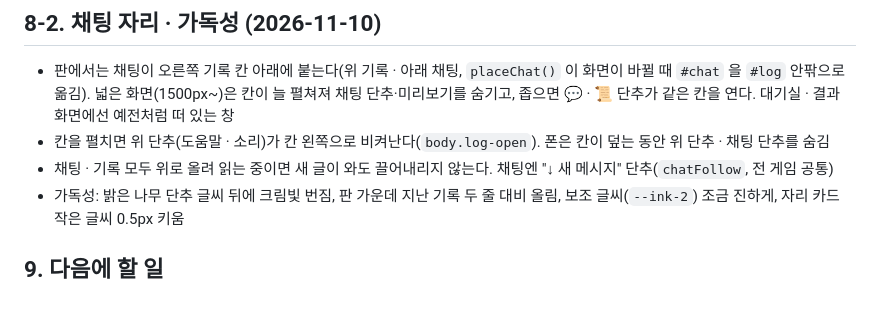
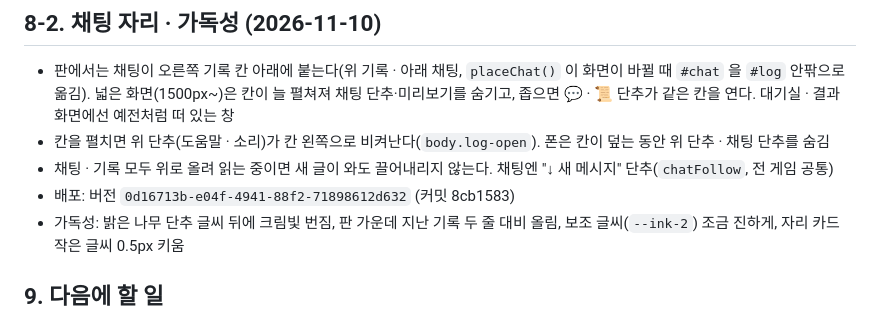
Before and after one commit to 41ways/bang-fanproj, a Markdown page: docs/HANDOFF.md, the part around the change. GitHub-like rendering.

Commit message:
인계 문서: 채팅 자리 배포 버전

```diff
--- a/docs/HANDOFF.md
+++ b/docs/HANDOFF.md
@@ -178,6 +178,7 @@ npx --yes wrangler@4.151.3 deploy     # PowerShell 에선 npx.cmd (npx.ps1 실
 - 판에서는 채팅이 오른쪽 기록 칸 아래에 붙는다(위 기록 · 아래 채팅, `placeChat()` 이 화면이 바뀔 때 `#chat` 을 `#log` 안팎으로 옮김). 넓은 화면(1500px~)은 칸이 늘 펼쳐져 채팅 단추·미리보기를 숨기고, 좁으면 💬 · 📜 단추가 같은 칸을 연다. 대기실 · 결과 화면에선 예전처럼 떠 있는 창
 - 칸을 펼치면 위 단추(도움말 · 소리)가 칸 왼쪽으로 비켜난다(`body.log-open`). 폰은 칸이 덮는 동안 위 단추 · 채팅 단추를 숨김
 - 채팅 · 기록 모두 위로 올려 읽는 중이면 새 글이 와도 끌어내리지 않는다. 채팅엔 "↓ 새 메시지" 단추(`chatFollow`, 전 게임 공통)
+- 배포: 버전 `0d16713b-e04f-4941-88f2-71898612d632` (커밋 8cb1583)
 - 가독성: 밝은 나무 단추 글씨 뒤에 크림빛 번짐, 판 가운데 지난 기록 두 줄 대비 올림, 보조 글씨(`--ink-2`) 조금 진하게, 자리 카드 작은 글씨 0.5px 키움
 
 ## 9. 다음에 할 일
```
